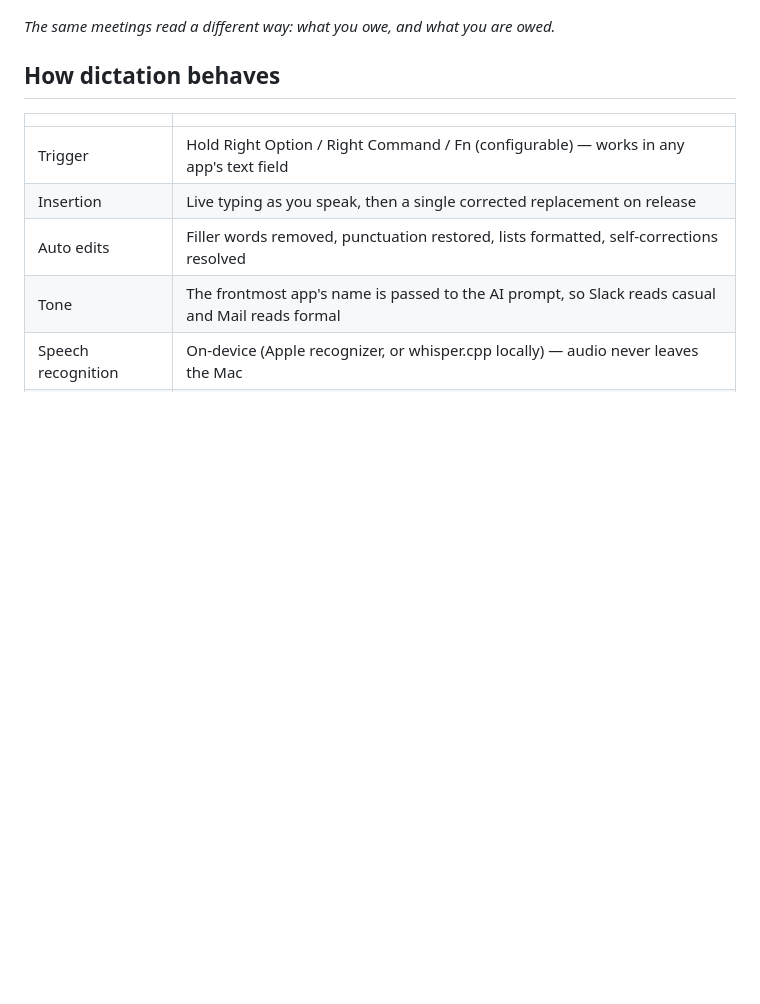
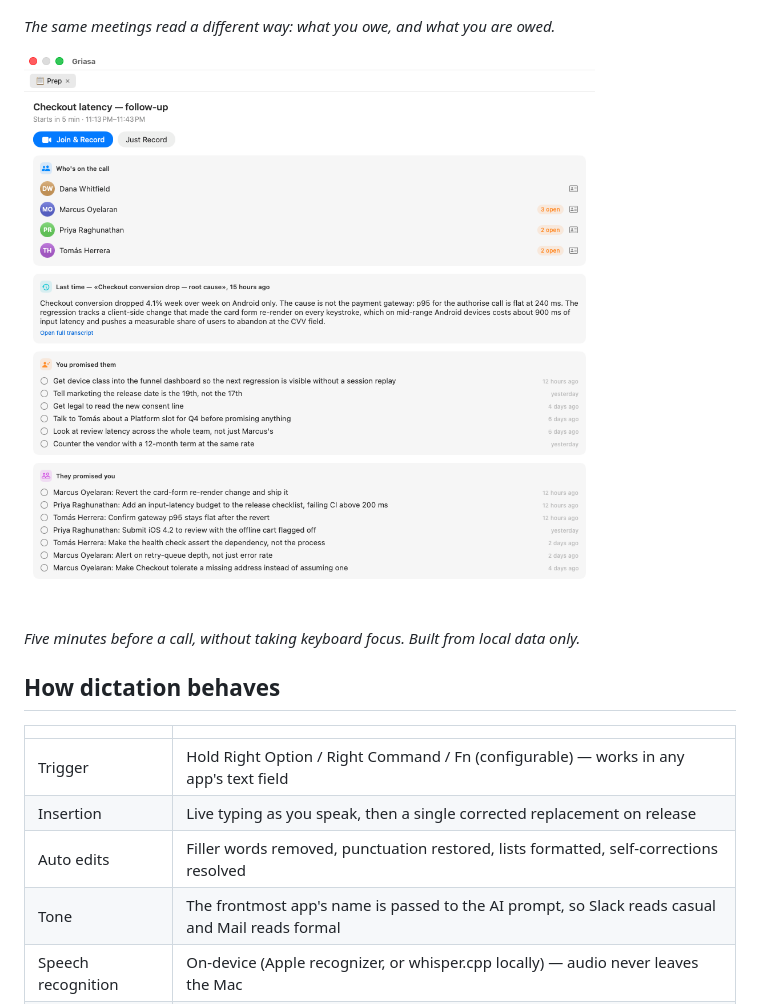
Before and after one commit to Stari-am/griasa, a Markdown page: README.md, the part around the change. GitHub-like rendering; pictures changed too: docs/screenshot-prep.png (added); blank space fills up the shorter version.

```diff
--- a/README.md
+++ b/README.md
@@ -24,6 +24,10 @@ Think of it the way you think of WinRAR: the trial never ends and it keeps worki
 ![The Commitments tab, split into My promises and Waiting on others, each item with a due date and the meeting it came from](docs/screenshot-commitments.png)
 
 *The same meetings read a different way: what you owe, and what you are owed.*
+
+![The pre-meeting brief: who is on the call with each person's open-promise count, what the last meeting was about, and both lists of promises](docs/screenshot-prep.png)
+
+*Five minutes before a call, without taking keyboard focus. Built from local data only.*
 
 ## How dictation behaves
 
```
Also changed, not shown: 13 other files.
